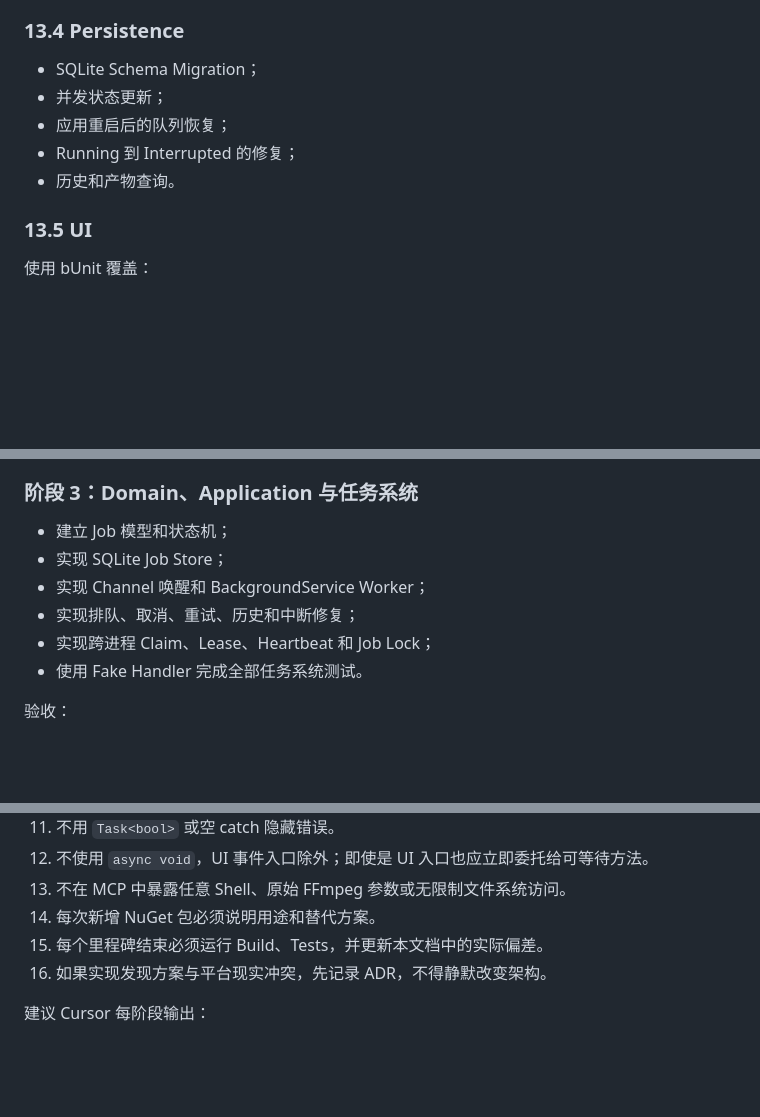
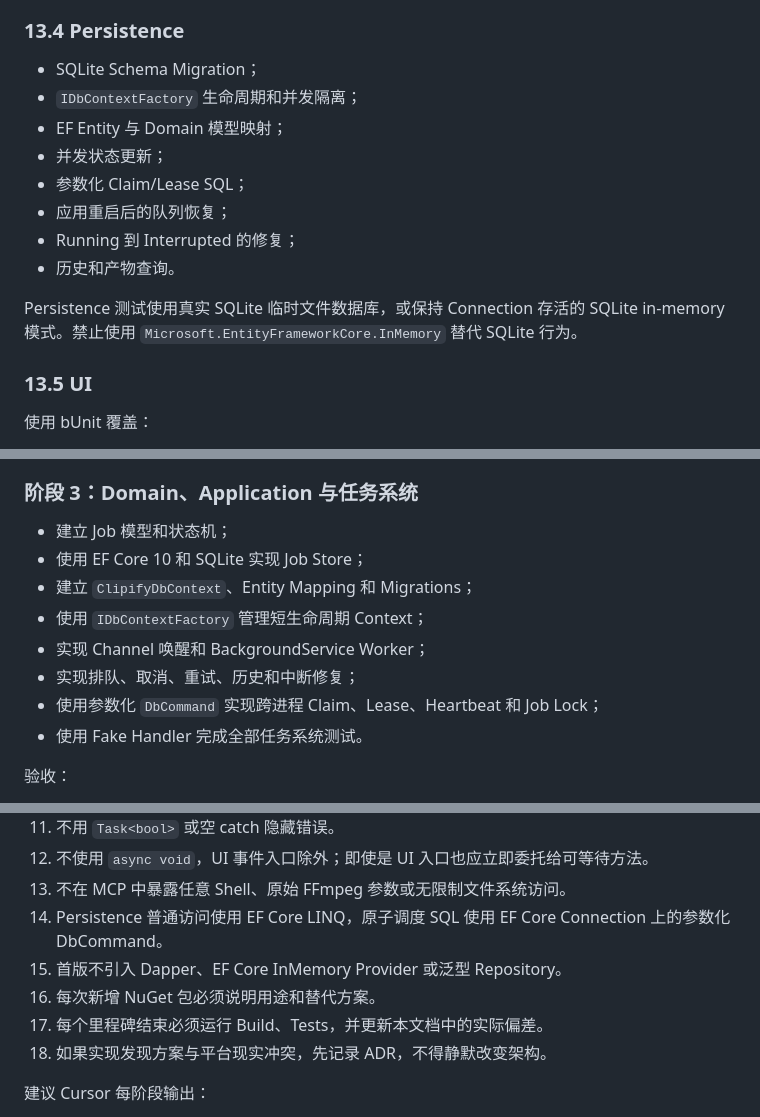
Before and after one commit to Deali-Axy/clipify, a Markdown page: docs/modernization-plan.md, 3 parts joined by grey strips. GitHub-like rendering; blank space fills up the shorter version.

```diff
--- a/docs/modernization-plan.md
+++ b/docs/modernization-plan.md
@@ -1091,10 +1136,15 @@ OutputConflictError
 ### 13.4 Persistence
 
 - SQLite Schema Migration；
+- `IDbContextFactory` 生命周期和并发隔离；
+- EF Entity 与 Domain 模型映射；
 - 并发状态更新；
+- 参数化 Claim/Lease SQL；
 - 应用重启后的队列恢复；
 - Running 到 Interrupted 的修复；
 - 历史和产物查询。
+
+Persistence 测试使用真实 SQLite 临时文件数据库，或保持 Connection 存活的 SQLite in-memory 模式。禁止使用 `Microsoft.EntityFrameworkCore.InMemory` 替代 SQLite 行为。
 
 ### 13.5 UI
 
@@ -1232,10 +1282,12 @@ osx-arm64
 ### 阶段 3：Domain、Application 与任务系统
 
 - 建立 Job 模型和状态机；
-- 实现 SQLite Job Store；
+- 使用 EF Core 10 和 SQLite 实现 Job Store；
+- 建立 `ClipifyDbContext`、Entity Mapping 和 Migrations；
+- 使用 `IDbContextFactory` 管理短生命周期 Context；
 - 实现 Channel 唤醒和 BackgroundService Worker；
 - 实现排队、取消、重试、历史和中断修复；
-- 实现跨进程 Claim、Lease、Heartbeat 和 Job Lock；
+- 使用参数化 `DbCommand` 实现跨进程 Claim、Lease、Heartbeat 和 Job Lock；
 - 使用 Fake Handler 完成全部任务系统测试。
 
 验收：
@@ -1371,9 +1423,11 @@ osx-arm64
 11. 不用 `Task<bool>` 或空 catch 隐藏错误。
 12. 不使用 `async void`，UI 事件入口除外；即使是 UI 入口也应立即委托给可等待方法。
 13. 不在 MCP 中暴露任意 Shell、原始 FFmpeg 参数或无限制文件系统访问。
-14. 每次新增 NuGet 包必须说明用途和替代方案。
-15. 每个里程碑结束必须运行 Build、Tests，并更新本文档中的实际偏差。
-16. 如果实现发现方案与平台现实冲突，先记录 ADR，不得静默改变架构。
+14. Persistence 普通访问使用 EF Core LINQ，原子调度 SQL 使用 EF Core Connection 上的参数化 DbCommand。
+15. 首版不引入 Dapper、EF Core InMemory Provider 或泛型 Repository。
+16. 每次新增 NuGet 包必须说明用途和替代方案。
+17. 每个里程碑结束必须运行 Build、Tests，并更新本文档中的实际偏差。
+18. 如果实现发现方案与平台现实冲突，先记录 ADR，不得静默改变架构。
 
 建议 Cursor 每阶段输出：
 
```
Also changed, not shown: other parts of docs/modernization-plan.md (+51 -1 lines).
